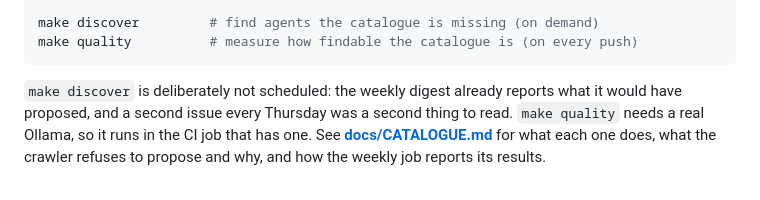
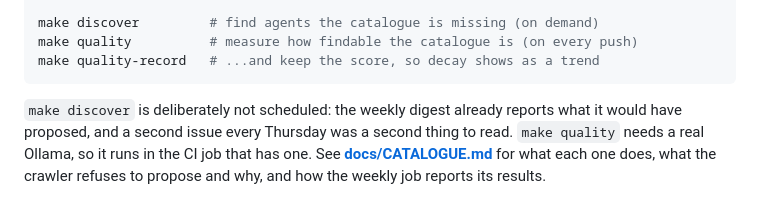
Before and after one commit to vatsalp2008/AI-Agent-Discovery, a Markdown page: README.md, the part around the change. GitHub-like rendering.

Commit message:
Explain the quality history

````diff
--- a/README.md
+++ b/README.md
@@ -468,6 +468,7 @@ make digest           # summarise the last week of activity
 
 make discover         # find agents the catalogue is missing (on demand)
 make quality          # measure how findable the catalogue is (on every push)
+make quality-record   # ...and keep the score, so decay shows as a trend
 ```
 
 `make discover` is deliberately not scheduled: the weekly digest already
````
Also changed, not shown: docs/CATALOGUE.md (+13 -0 lines).
